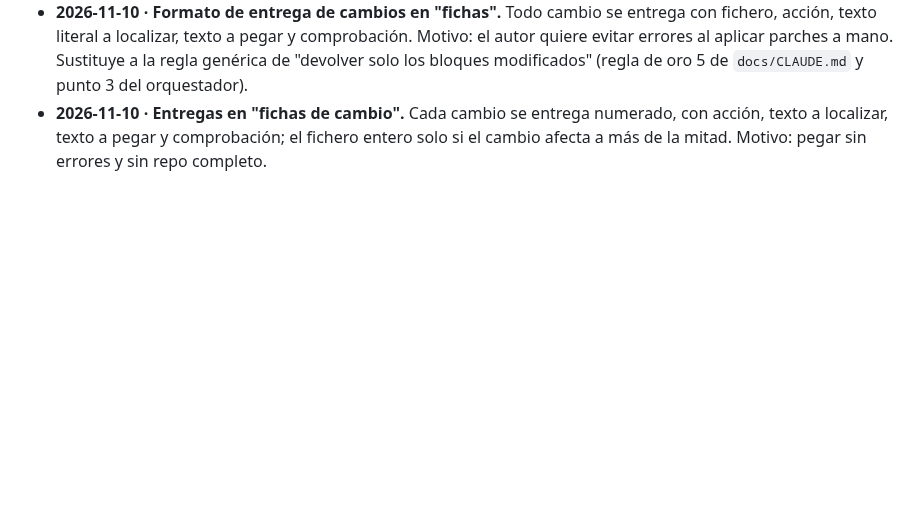
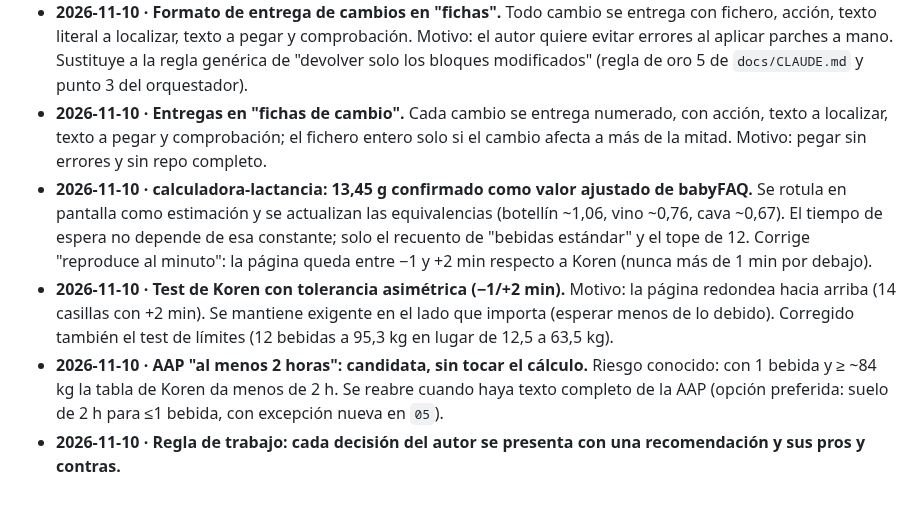
Before and after one commit to anonymit-project/babyFAQ, a Markdown page: docs/09-decisiones.md, the part around the change. Rendered like a GitHub page; blank space fills up the shorter version.

```diff
--- a/docs/09-decisiones.md
+++ b/docs/09-decisiones.md
@@ -32,3 +32,7 @@ Formato: fecha · decisión · motivo. Añadir al final; no borrar decisiones an
 - **2026-11-10 · calculadora-lactancia: implementación de la Tabla 1 de Koren. Constante calibrada de 13,45 g por bebida (con 13,4 las casillas altas se quedaban 3–5 min cortas) pendiente de confirmación del autor; el tiempo se cuenta desde el inicio de la bebida (la UI lo dice); la función calcularEspera se expone para el test; casilla 74,8 kg/11 bebidas de la fuente con errata, omitida; páginas OMS/AEP/AAP/PNSD, regla «2 h por UBE», tabla UBE y 1 de las 4 FAQ retiradas por falta de respaldo; la frase «recomendable no beber» y la cita de Sanidad quedan fuera hasta confirmar la cita literal.
 - **2026-11-10 · Formato de entrega de cambios en "fichas".** Todo cambio se entrega con fichero, acción, texto literal a localizar, texto a pegar y comprobación. Motivo: el autor quiere evitar errores al aplicar parches a mano. Sustituye a la regla genérica de "devolver solo los bloques modificados" (regla de oro 5 de `docs/CLAUDE.md` y punto 3 del orquestador).
 - **2026-11-10 · Entregas en "fichas de cambio".** Cada cambio se entrega numerado, con acción, texto a localizar, texto a pegar y comprobación; el fichero entero solo si el cambio afecta a más de la mitad. Motivo: pegar sin errores y sin repo completo.
+- **2026-11-10 · calculadora-lactancia: 13,45 g confirmado como valor ajustado de babyFAQ.** Se rotula en pantalla como estimación y se actualizan las equivalencias (botellín ~1,06, vino ~0,76, cava ~0,67). El tiempo de espera no depende de esa constante; solo el recuento de "bebidas estándar" y el tope de 12. Corrige "reproduce al minuto": la página queda entre −1 y +2 min respecto a Koren (nunca más de 1 min por debajo).
+- **2026-11-10 · Test de Koren con tolerancia asimétrica (−1/+2 min).** Motivo: la página redondea hacia arriba (14 casillas con +2 min). Se mantiene exigente en el lado que importa (esperar menos de lo debido). Corregido también el test de límites (12 bebidas a 95,3 kg en lugar de 12,5 a 63,5 kg).
+- **2026-11-10 · AAP "al menos 2 horas": candidata, sin tocar el cálculo.** Riesgo conocido: con 1 bebida y ≥ ~84 kg la tabla de Koren da menos de 2 h. Se reabre cuando haya texto completo de la AAP (opción preferida: suelo de 2 h para ≤1 bebida, con excepción nueva en `05`).
+- **2026-11-10 · Regla de trabajo: cada decisión del autor se presenta con una recomendación y sus pros y contras.**
```
